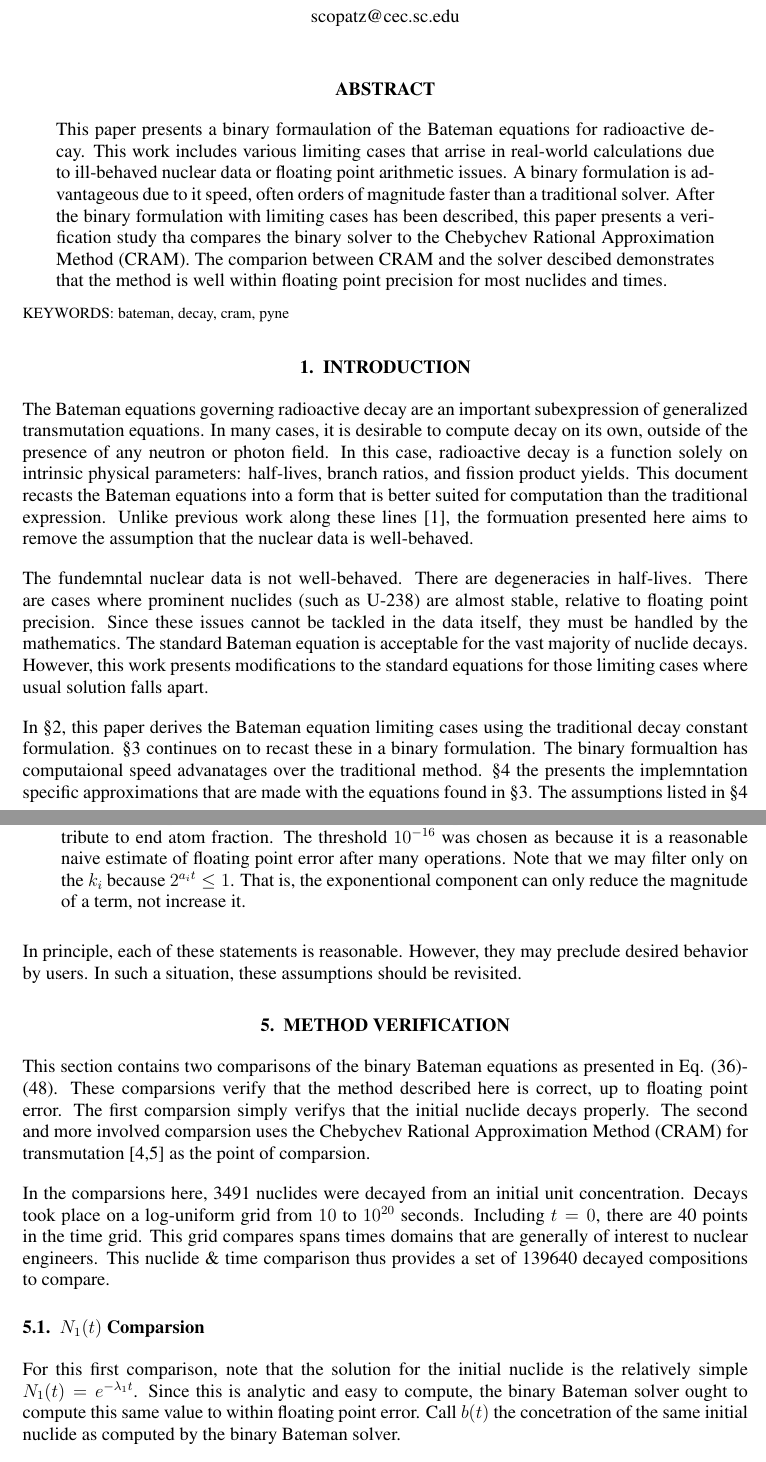
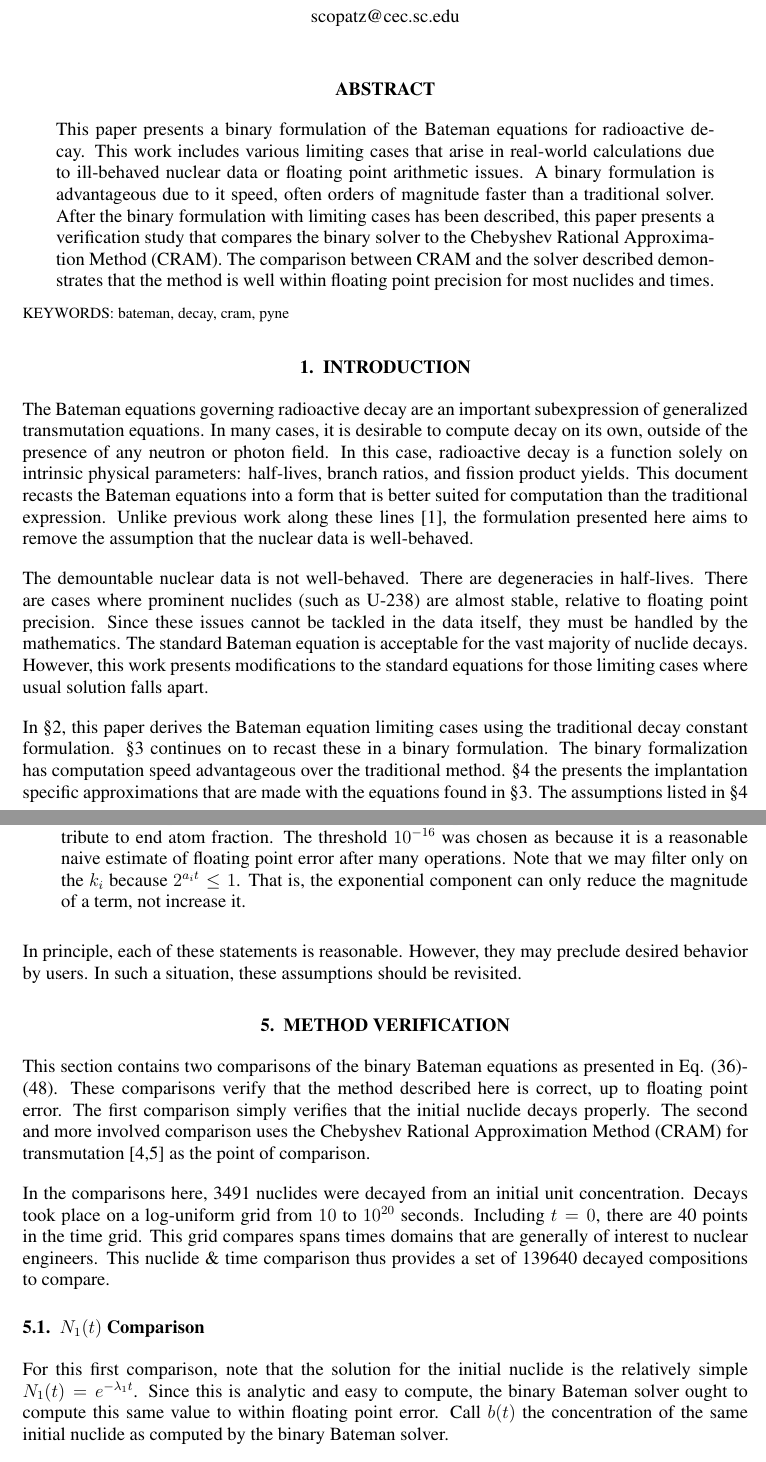
Before and after one commit to ergs/physor2018-bateman, a LaTeX document (physor2018-scopatz.tex): two parts of pages 1 and 7 of 11, joined at a grey line, cut so that both start at the same text. Compiled offline with pdfLaTeX.

Commit message:
Fix a lot of spelling errors

```diff
--- a/physor2018-scopatz.tex
+++ b/physor2018-scopatz.tex
@@ -57,15 +57,15 @@
 \justify
 
 \begin{abstract}
-This paper presents a binary formaulation of the Bateman equations
+This paper presents a binary formulation of the Bateman equations
 for radioactive decay. This work includes various limiting cases
-that arrise in real-world calculations due to ill-behaved nuclear data
+that arise in real-world calculations due to ill-behaved nuclear data
 or floating point arithmetic issues. A binary formulation is advantageous
 due to it speed, often orders of magnitude faster than a traditional solver.
 After the binary formulation with limiting cases has been described,
-this paper presents a verification study tha compares the binary solver
-to the Chebychev Rational Approximation Method (CRAM). The comparion
-between CRAM and the solver descibed demonstrates that the method is
+this paper presents a verification study that compares the binary solver
+to the Chebyshev Rational Approximation Method (CRAM). The comparison
+between CRAM and the solver described demonstrates that the method is
 well within floating point precision for most nuclides and times.
 \end{abstract}
 \keywords{bateman, decay, cram, pyne}
@@ -79,10 +79,10 @@ case, radioactive decay is a function solely on intrinsic physical parameters:
 half-lives, branch ratios, and fission product yields. This document recasts the
 Bateman equations into a form that is better suited for computation than
 the traditional expression. Unlike previous work along these lines
-\cite{scopatz2015decay}, the formuation presented here aims to remove the
+\cite{scopatz2015decay}, the formulation presented here aims to remove the
 assumption that the nuclear data is well-behaved.
 
-The fundemntal nuclear data is not well-behaved. There are degeneracies in
+The demountable nuclear data is not well-behaved. There are degeneracies in
 half-lives. There are cases where prominent nuclides (such as U-238) are
 almost stable, relative to floating point precision. Since these issues
 cannot be tackled in the data itself, they must be handled by the
@@ -94,8 +94,8 @@ falls apart.
 In \S\ref{sec-normal-method}, this paper derives the Bateman equation
 limiting cases using the traditional decay constant formulation.
 \S\ref{sec-binary} continues on to recast these in a binary formulation.
-The binary formualtion has computaional speed advanatages over the
-traditional method. \S\ref{sec-impl-spec-approx} the presents the implemntation
+The binary formalization has computation speed advantageous over the
+traditional method. \S\ref{sec-impl-spec-approx} the presents the implantation
 specific approximations that are made with the equations found in
 \S\ref{sec-binary}. The assumptions listed in \S\ref{sec-impl-spec-approx}
 are much reduced from previous work \cite{scopatz2015decay}.
@@ -441,7 +441,7 @@ that are calculated.
    end atom fraction. The threshold $10^{-16}$ was chosen as
    because it is a reasonable naive estimate of floating point error after
    many operations. Note that we may filter only on the $k_i$ because
-   $2^{a_i t} \le 1$.  That is, the exponentional component can only
+   $2^{a_i t} \le 1$.  That is, the exponential component can only
    reduce the magnitude of a term, not increase it.
 \end{enumerate}
 In principle, each of these statements is reasonable. However, they
@@ -453,26 +453,26 @@ assumptions should be revisited.
 \label{sec-verify}
 This section contains two comparisons of the binary Bateman equations
 as presented in Eq. (\ref{final-form-a})-(\ref{k-bin-pq-degen-2}). These
-comparsions verify that the method described here is correct, up to
-floating point error. The first comparsion simply verifys that the
-initial nuclide decays properly. The second and more involved comparsion
-uses the Chebychev Rational Approximation Method (CRAM)
+comparisons verify that the method described here is correct, up to
+floating point error. The first comparison simply verifies that the
+initial nuclide decays properly. The second and more involved comparison
+uses the Chebyshev Rational Approximation Method (CRAM)
 for transmutation \cite{pusa2010computing,pusa2012correction} as the point
-of comparsion.
+of comparison.
 
-In the comparsions here, 3491 nuclides were decayed from an initial unit
+In the comparisons here, 3491 nuclides were decayed from an initial unit
 concentration. Decays took place on a log-uniform grid from $10$ to $10^{20}$
 seconds. Including $t=0$, there are 40 points in the time grid. This grid
 compares spans times domains that are generally of interest to nuclear
 engineers. This nuclide \& time comparison thus provides a set of 139640
 decayed compositions to compare.
 
-\subsection{$N_1(t)$ Comparsion}
+\subsection{$N_1(t)$ Comparison}
 \label{subsec-n1}
 For this first comparison, note that the solution for the initial nuclide is
 the relatively simple $N_1(t) = e^{-\lambda_1 t}$. Since this is analytic and
 easy to compute, the binary Bateman solver ought to compute this same
-value to within floating point error.  Call $b(t)$ the concetration of the
+value to within floating point error.  Call $b(t)$ the concentration of the
 same initial nuclide as computed by the binary Bateman solver.
 
 Fig.~\ref{fig-n1} shows the absolute value of the difference between
```
Also changed, not shown: physor2018-scopatz.tex (42 more changed lines).
